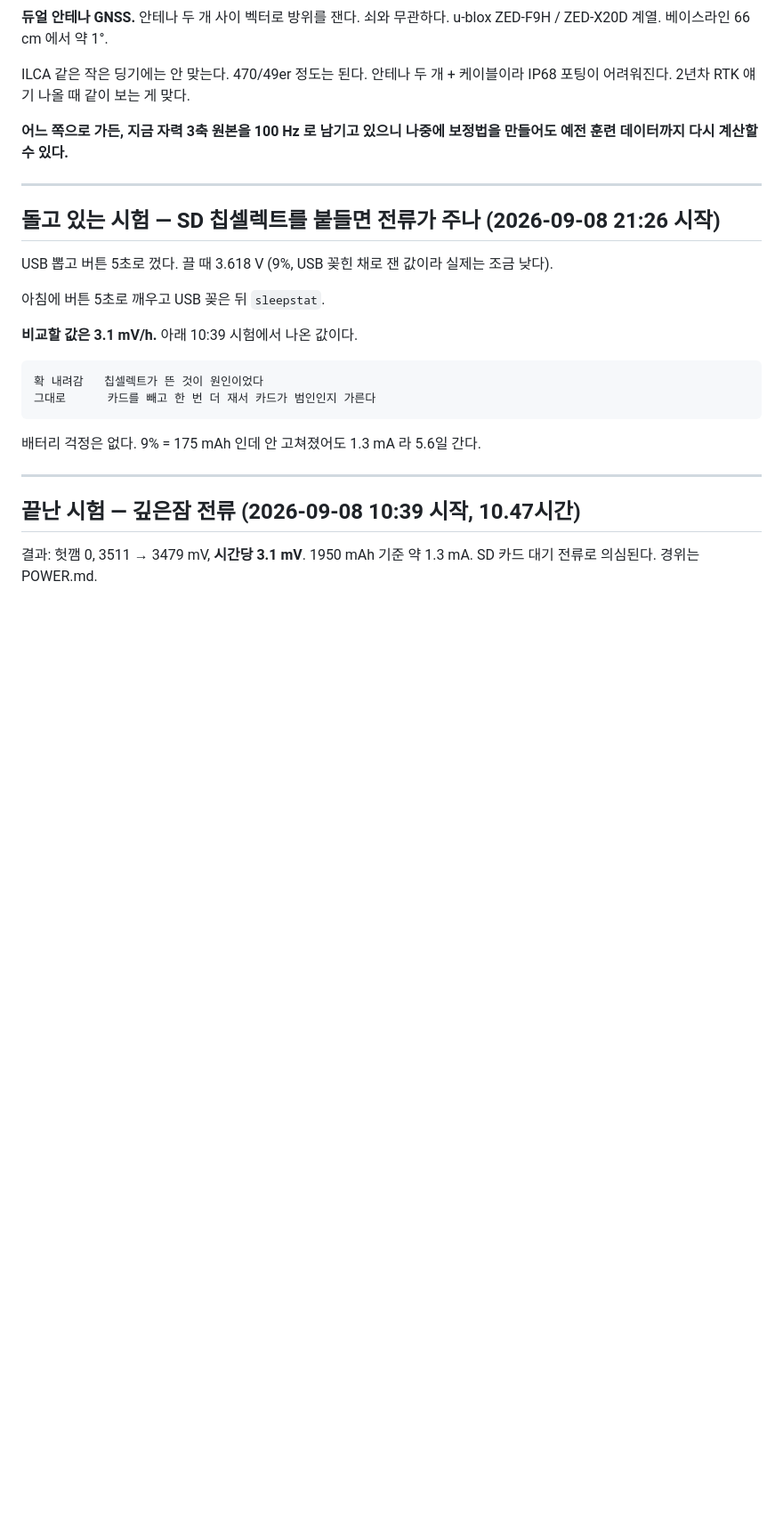
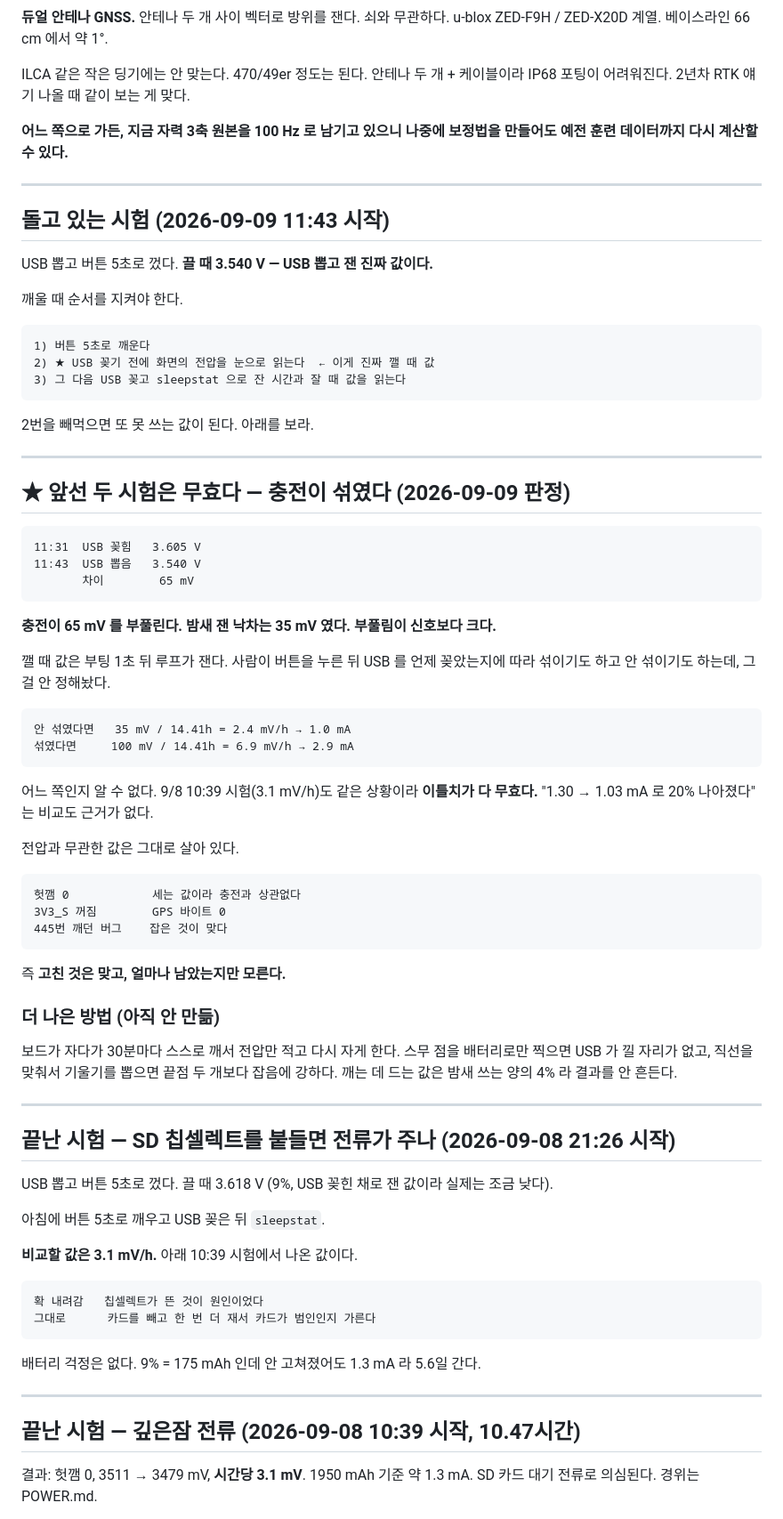
Before and after one commit to fetmkr/SailingBLEWatchMonitor, a Markdown page: NEXT.md, the part around the change. Shown at 89% size. Rendered like a GitHub page; blank space fills up the shorter version.

Commit message:
NEXT.md — 앞선 두 전류 측정은 무효다. 충전이 섞였다
USB 꽂힌 채 3.605V, 뽑고 3.540V. 충전이 65mV 를 부풀린다.
밤새 잰 낙차가 35mV 였으니 부풀림이 신호보다 크다.

깰 때 값은 부팅 1초 뒤에 재는데, 사람이 USB 를 언제 꽂았는지를 안 정해놨다.
그래서 1.0 mA 일 수도 2.9 mA 일 수도 있다. 이틀치가 다 무효다.

헛깸 0 과 3V3_S 꺼짐은 세는 값이라 그대로 살아 있다.
고친 것은 맞고 얼마나 남았는지만 모른다.

다음 시험(11:43 시작, 3.540V)은 깨울 때 USB 꽂기 전에 화면 전압을 먼저 읽는다.

Co-Authored-By: Claude Opus 5 (1M context) <noreply@anthropic.com>
Claude-Session: https://claude.ai/code/session_013At6Co7QVD2XjgoGCKdswS

```diff
--- a/NEXT.md
+++ b/NEXT.md
@@ -1412,7 +1412,54 @@ ILCA 같은 작은 딩기에는 안 맞는다. 470/49er 정도는 된다. 안테
 
 ---
 
-## 돌고 있는 시험 — SD 칩셀렉트를 붙들면 전류가 주나 (2026-09-08 21:26 시작)
+## 돌고 있는 시험 (2026-09-09 11:43 시작)
+
+USB 뽑고 버튼 5초로 껐다. **끌 때 3.540 V — USB 뽑고 잰 진짜 값이다.**
+
+깨울 때 순서를 지켜야 한다.
+
+    1) 버튼 5초로 깨운다
+    2) ★ USB 꽂기 전에 화면의 전압을 눈으로 읽는다  ← 이게 진짜 깰 때 값
+    3) 그 다음 USB 꽂고 sleepstat 으로 잔 시간과 잘 때 값을 읽는다
+
+2번을 빼먹으면 또 못 쓰는 값이 된다. 아래를 보라.
+
+---
+
+## ★ 앞선 두 시험은 무효다 — 충전이 섞였다 (2026-09-09 판정)
+
+    11:31  USB 꽂힘   3.605 V
+    11:43  USB 뽑음   3.540 V
+           차이        65 mV
+
+**충전이 65 mV 를 부풀린다. 밤새 잰 낙차는 35 mV 였다. 부풀림이 신호보다 크다.**
+
+깰 때 값은 부팅 1초 뒤 루프가 잰다. 사람이 버튼을 누른 뒤 USB 를 언제 꽂았는지에
+따라 섞이기도 하고 안 섞이기도 하는데, 그걸 안 정해놨다.
+
+    안 섞였다면   35 mV / 14.41h = 2.4 mV/h → 1.0 mA
+    섞였다면     100 mV / 14.41h = 6.9 mV/h → 2.9 mA
+
+어느 쪽인지 알 수 없다. 9/8 10:39 시험(3.1 mV/h)도 같은 상황이라 **이틀치가 다
+무효다.** "1.30 → 1.03 mA 로 20% 나아졌다" 는 비교도 근거가 없다.
+
+전압과 무관한 값은 그대로 살아 있다.
+
+    헛깸 0            세는 값이라 충전과 상관없다
+    3V3_S 꺼짐        GPS 바이트 0
+    445번 깨던 버그    잡은 것이 맞다
+
+즉 **고친 것은 맞고, 얼마나 남았는지만 모른다.**
+
+### 더 나은 방법 (아직 안 만듦)
+
+보드가 자다가 30분마다 스스로 깨서 전압만 적고 다시 자게 한다. 스무 점을
+배터리로만 찍으면 USB 가 낄 자리가 없고, 직선을 맞춰서 기울기를 뽑으면 끝점
+두 개보다 잡음에 강하다. 깨는 데 드는 값은 밤새 쓰는 양의 4% 라 결과를 안 흔든다.
+
+---
+
+## 끝난 시험 — SD 칩셀렉트를 붙들면 전류가 주나 (2026-09-08 21:26 시작)
 
 USB 뽑고 버튼 5초로 껐다. 끌 때 3.618 V (9%, USB 꽂힌 채로 잰 값이라 실제는 조금 낮다).
 
```
